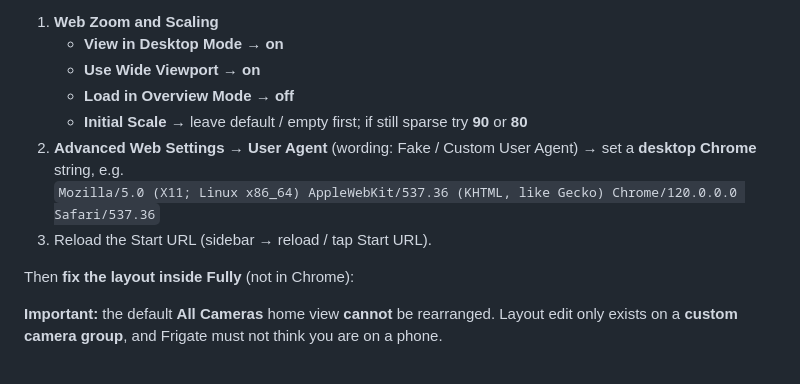
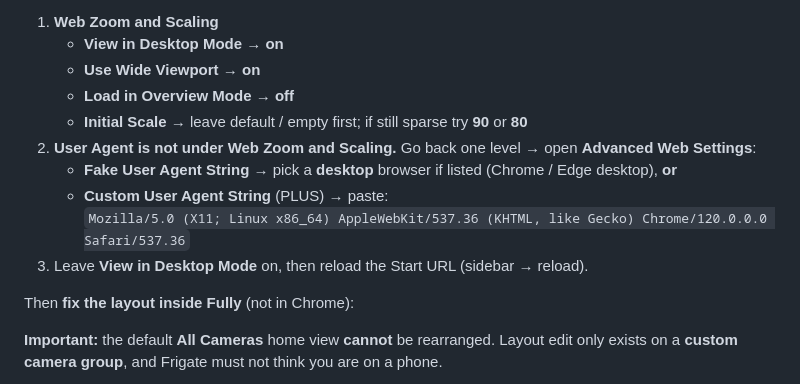
Before and after one commit to rafi1975/bramhome, a Markdown page: tablets/honor-pad-x8b-frigate-stay-awake.md, the part around the change. GitHub-like rendering.

Commit message:
Clarify Fully User Agent is under Advanced Web Settings
Not in Web Zoom and Scaling; use Fake or Custom User Agent String.

Co-authored-by: rafi1975 <rafi1975@users.noreply.github.com>

```diff
--- a/tablets/honor-pad-x8b-frigate-stay-awake.md
+++ b/tablets/honor-pad-x8b-frigate-stay-awake.md
@@ -140,9 +140,11 @@ In Fully, open Settings (hold left edge → swipe):
    - **Use Wide Viewport** → **on**
    - **Load in Overview Mode** → **off**
    - **Initial Scale** → leave default / empty first; if still sparse try **90** or **80**
-2. **Advanced Web Settings → User Agent** (wording: Fake / Custom User Agent) → set a **desktop Chrome** string, e.g.
-   `Mozilla/5.0 (X11; Linux x86_64) AppleWebKit/537.36 (KHTML, like Gecko) Chrome/120.0.0.0 Safari/537.36`
-3. Reload the Start URL (sidebar → reload / tap Start URL).
+2. **User Agent is not under Web Zoom and Scaling.** Go back one level → open **Advanced Web Settings**:
+   - **Fake User Agent String** → pick a **desktop** browser if listed (Chrome / Edge desktop), **or**
+   - **Custom User Agent String** (PLUS) → paste:
+     `Mozilla/5.0 (X11; Linux x86_64) AppleWebKit/537.36 (KHTML, like Gecko) Chrome/120.0.0.0 Safari/537.36`
+3. Leave **View in Desktop Mode** on, then reload the Start URL (sidebar → reload).
 
 Then **fix the layout inside Fully** (not in Chrome):
 
```
